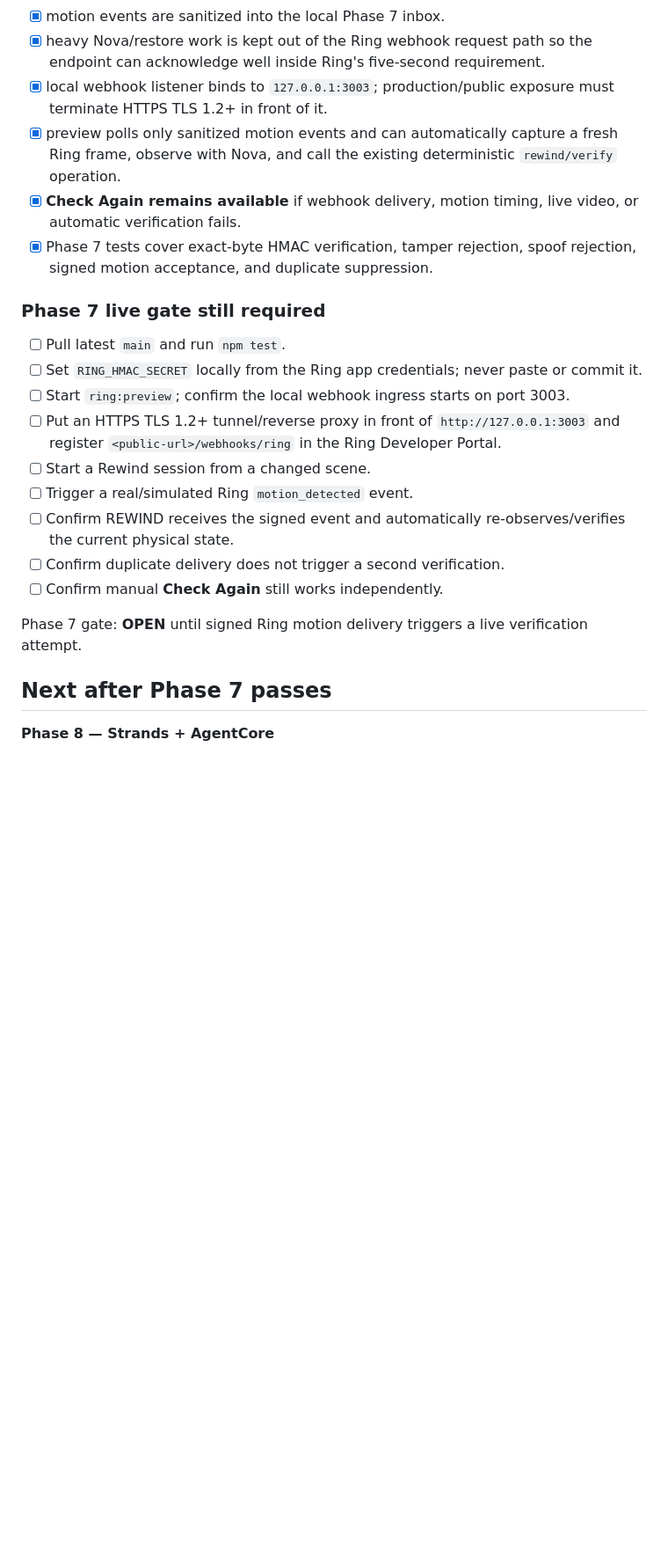
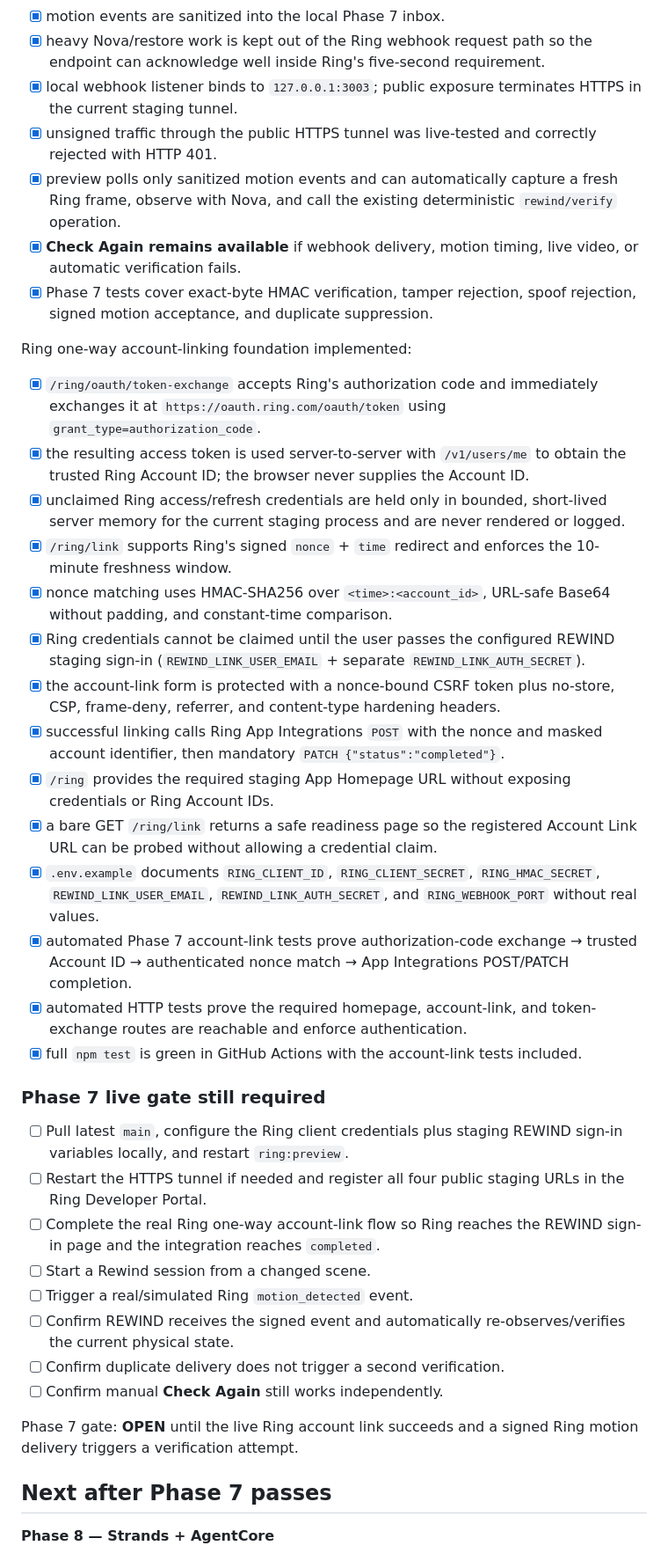
Before and after one commit to realxpen/rewind, a Markdown page: PROJECT_STATE.md, the part around the change. Shown at 88% size. Rendered like a GitHub page; blank space fills up the shorter version.

Commit message:
docs: record secure Ring account-linking foundation

```diff
--- a/PROJECT_STATE.md
+++ b/PROJECT_STATE.md
@@ -233,24 +233,41 @@ Security boundary implemented on `main`:
 - [x] valid signed non-motion events receive a quick 2xx acknowledgement without entering the motion queue.
 - [x] motion events are sanitized into the local Phase 7 inbox.
 - [x] heavy Nova/restore work is kept out of the Ring webhook request path so the endpoint can acknowledge well inside Ring's five-second requirement.
-- [x] local webhook listener binds to `127.0.0.1:3003`; production/public exposure must terminate HTTPS TLS 1.2+ in front of it.
+- [x] local webhook listener binds to `127.0.0.1:3003`; public exposure terminates HTTPS in the current staging tunnel.
+- [x] unsigned traffic through the public HTTPS tunnel was live-tested and correctly rejected with HTTP 401.
 - [x] preview polls only sanitized motion events and can automatically capture a fresh Ring frame, observe with Nova, and call the existing deterministic `rewind/verify` operation.
 - [x] **Check Again remains available** if webhook delivery, motion timing, live video, or automatic verification fails.
 - [x] Phase 7 tests cover exact-byte HMAC verification, tamper rejection, spoof rejection, signed motion acceptance, and duplicate suppression.
 
+Ring one-way account-linking foundation implemented:
+
+- [x] `/ring/oauth/token-exchange` accepts Ring's authorization code and immediately exchanges it at `https://oauth.ring.com/oauth/token` using `grant_type=authorization_code`.
+- [x] the resulting access token is used server-to-server with `/v1/users/me` to obtain the trusted Ring Account ID; the browser never supplies the Account ID.
+- [x] unclaimed Ring access/refresh credentials are held only in bounded, short-lived server memory for the current staging process and are never rendered or logged.
+- [x] `/ring/link` supports Ring's signed `nonce` + `time` redirect and enforces the 10-minute freshness window.
+- [x] nonce matching uses HMAC-SHA256 over `<time>:<account_id>`, URL-safe Base64 without padding, and constant-time comparison.
+- [x] Ring credentials cannot be claimed until the user passes the configured REWIND staging sign-in (`REWIND_LINK_USER_EMAIL` + separate `REWIND_LINK_AUTH_SECRET`).
+- [x] the account-link form is protected with a nonce-bound CSRF token plus no-store, CSP, frame-deny, referrer, and content-type hardening headers.
+- [x] successful linking calls Ring App Integrations `POST` with the nonce and masked account identifier, then mandatory `PATCH {"status":"completed"}`.
+- [x] `/ring` provides the required staging App Homepage URL without exposing credentials or Ring Account IDs.
+- [x] a bare GET `/ring/link` returns a safe readiness page so the registered Account Link URL can be probed without allowing a credential claim.
+- [x] `.env.example` documents `RING_CLIENT_ID`, `RING_CLIENT_SECRET`, `RING_HMAC_SECRET`, `REWIND_LINK_USER_EMAIL`, `REWIND_LINK_AUTH_SECRET`, and `RING_WEBHOOK_PORT` without real values.
+- [x] automated Phase 7 account-link tests prove authorization-code exchange → trusted Account ID → authenticated nonce match → App Integrations POST/PATCH completion.
+- [x] automated HTTP tests prove the required homepage, account-link, and token-exchange routes are reachable and enforce authentication.
+- [x] full `npm test` is green in GitHub Actions with the account-link tests included.
+
 ### Phase 7 live gate still required
 
-- [ ] Pull latest `main` and run `npm test`.
-- [ ] Set `RING_HMAC_SECRET` locally from the Ring app credentials; never paste or commit it.
-- [ ] Start `ring:preview`; confirm the local webhook ingress starts on port 3003.
-- [ ] Put an HTTPS TLS 1.2+ tunnel/reverse proxy in front of `http://127.0.0.1:3003` and register `<public-url>/webhooks/ring` in the Ring Developer Portal.
+- [ ] Pull latest `main`, configure the Ring client credentials plus staging REWIND sign-in variables locally, and restart `ring:preview`.
+- [ ] Restart the HTTPS tunnel if needed and register all four public staging URLs in the Ring Developer Portal.
+- [ ] Complete the real Ring one-way account-link flow so Ring reaches the REWIND sign-in page and the integration reaches `completed`.
 - [ ] Start a Rewind session from a changed scene.
 - [ ] Trigger a real/simulated Ring `motion_detected` event.
 - [ ] Confirm REWIND receives the signed event and automatically re-observes/verifies the current physical state.
 - [ ] Confirm duplicate delivery does not trigger a second verification.
 - [ ] Confirm manual **Check Again** still works independently.
 
-Phase 7 gate: **OPEN** until signed Ring motion delivery triggers a live verification attempt.
+Phase 7 gate: **OPEN** until the live Ring account link succeeds and a signed Ring motion delivery triggers a verification attempt.
 
 ## Next after Phase 7 passes
 
```
